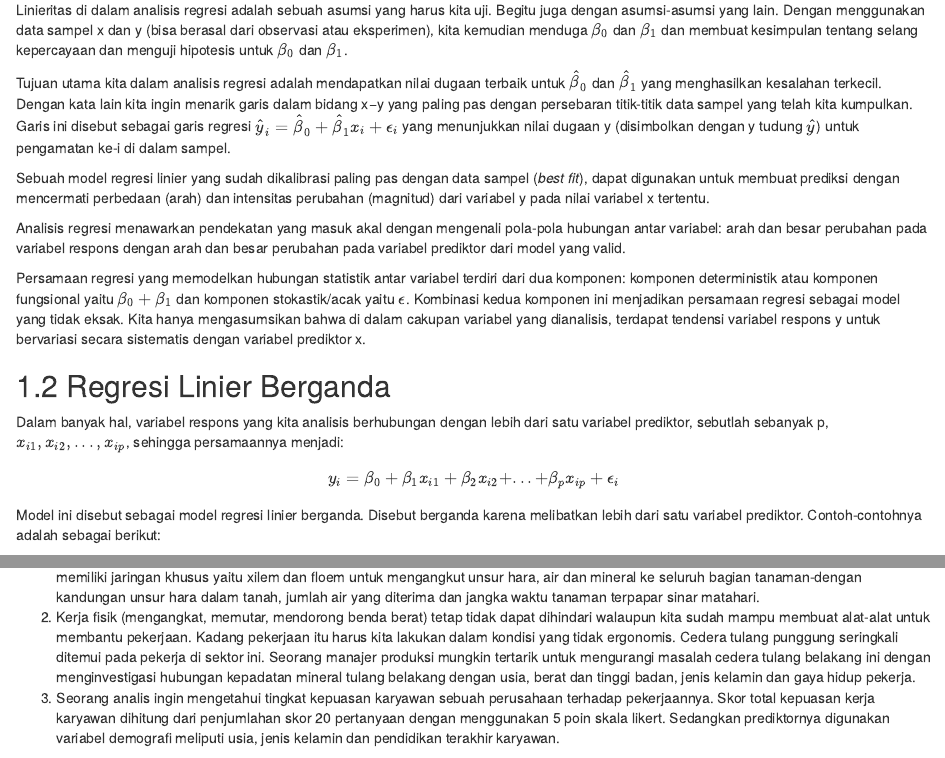
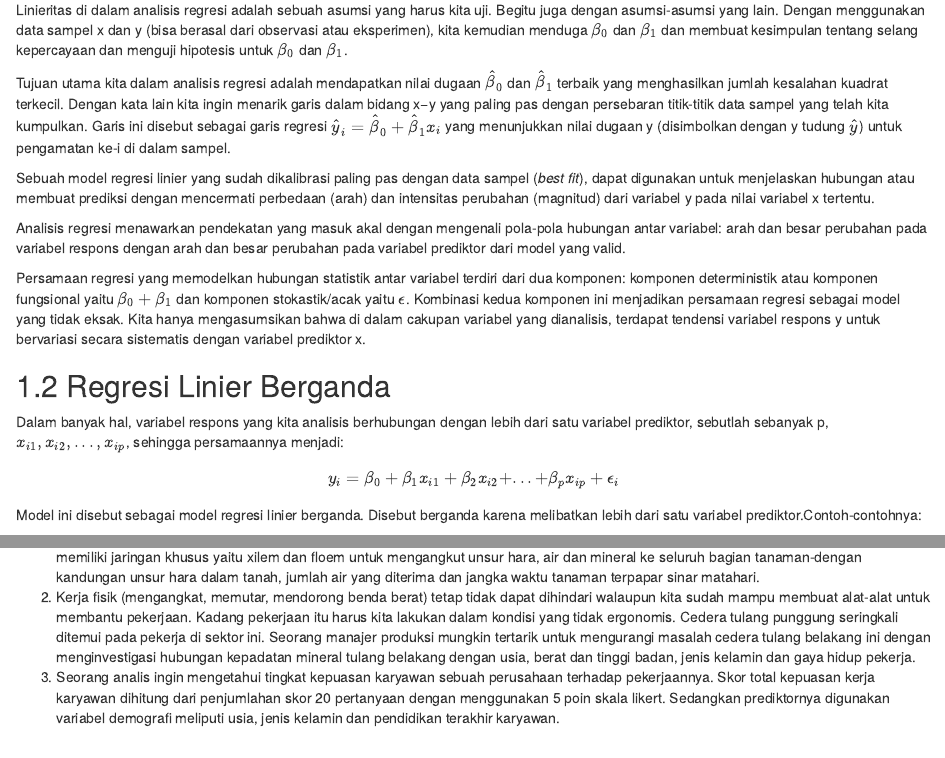
Before and after one commit to bangtedy/analisisregresi, an R Markdown document (01-pendahuluan.Rmd): the page in a window 1100 px wide, from 2510 px down, and a second part further down, joined at a grey line. Rendered offline with R 4.5, knitr and Pandoc, with nearby package versions; drawn as R Markdown's standard HTML page in place of the format the file asks for.

Commit message:
update equation
commit often, hat, no hat, sample, population

```diff
--- a/01-pendahuluan.Rmd
+++ b/01-pendahuluan.Rmd
@@ -180,43 +180,22 @@ kemudian menduga $\beta_0$ dan $\beta_1$ dan membuat kesimpulan tentang
 selang kepercayaan dan menguji hipotesis untuk $\beta_0$ dan $\beta_1$.
 
 Tujuan utama kita dalam analisis regresi adalah mendapatkan nilai dugaan
-terbaik untuk $\hat \beta_0$ dan $\hat \beta_1$ yang menghasilkan
-kesalahan terkecil. Dengan kata lain kita ingin menarik garis dalam
-bidang x−y yang paling pas dengan persebaran titik-titik data sampel
-yang telah kita kumpulkan. Garis ini disebut sebagai garis regresi
-$\hat y_i = \hat \beta_0 + \hat \beta_1x_i + \epsilon_i$ yang menunjukkan nilai
-dugaan y (disimbolkan dengan y tudung $\hat y$) untuk pengamatan ke-i di
-dalam sampel.
+$\hat \beta_0$ dan $\hat \beta_1$ terbaik yang menghasilkan jumlah kesalahan kuadrat terkecil. Dengan kata lain kita ingin menarik garis dalam bidang x−y yang paling pas dengan persebaran titik-titik data sampel yang telah kita kumpulkan. Garis ini disebut sebagai garis regresi $\hat y_i = \hat \beta_0 + \hat \beta_1x_i$ yang menunjukkan nilai
+dugaan y (disimbolkan dengan y tudung $\hat y$) untuk pengamatan ke-i di dalam sampel.
 
-Sebuah model regresi linier yang sudah dikalibrasi paling pas dengan
-data sampel (*best fit*), dapat digunakan untuk membuat prediksi dengan
-mencermati perbedaan (arah) dan intensitas perubahan (magnitud) dari
-variabel y pada nilai variabel x tertentu.
+Sebuah model regresi linier yang sudah dikalibrasi paling pas dengan data sampel (*best fit*), dapat digunakan untuk menjelaskan hubungan atau membuat prediksi dengan mencermati perbedaan (arah) dan intensitas perubahan (magnitud) dari variabel y pada nilai variabel x tertentu.
 
-Analisis regresi menawarkan pendekatan yang masuk akal dengan mengenali
-pola-pola hubungan antar variabel: arah dan besar perubahan pada
-variabel respons dengan arah dan besar perubahan pada variabel prediktor
-dari model yang valid.
+Analisis regresi menawarkan pendekatan yang masuk akal dengan mengenali pola-pola hubungan antar variabel: arah dan besar perubahan pada variabel respons dengan arah dan besar perubahan pada variabel prediktor dari model yang valid.
 
-Persamaan regresi yang memodelkan hubungan statistik antar variabel
-terdiri dari dua komponen: komponen deterministik atau komponen
-fungsional yaitu $\beta_0 + \beta_1$ dan komponen stokastik/acak yaitu
-$\epsilon$. Kombinasi kedua komponen ini menjadikan persamaan regresi
-sebagai model yang tidak eksak. Kita hanya mengasumsikan bahwa di dalam
-cakupan variabel yang dianalisis, terdapat tendensi variabel respons y
-untuk bervariasi secara sistematis dengan variabel prediktor x.
+Persamaan regresi yang memodelkan hubungan statistik antar variabel terdiri dari dua komponen: komponen deterministik atau komponen fungsional yaitu $\beta_0 + \beta_1$ dan komponen stokastik/acak yaitu $\epsilon$. Kombinasi kedua komponen ini menjadikan persamaan regresi sebagai model yang tidak eksak. Kita hanya mengasumsikan bahwa di dalam cakupan variabel yang dianalisis, terdapat tendensi variabel respons y untuk bervariasi secara sistematis dengan variabel prediktor x.
 
 ## Regresi Linier Berganda
 
-Dalam banyak hal, variabel respons yang kita analisis berhubungan dengan
-lebih dari satu variabel prediktor, sebutlah sebanyak p,
-$x_{i1}, x_{i2}, ... , x_{ip}$, sehingga persamaannya menjadi:
+Dalam banyak hal, variabel respons yang kita analisis berhubungan dengan lebih dari satu variabel prediktor, sebutlah sebanyak p, $x_{i1}, x_{i2}, ... , x_{ip}$, sehingga persamaannya menjadi:
 
 $$y_i = \beta_0 + \beta_1x_{i1} + \beta_2x_{i2} + ... + \beta_px_{ip} + \epsilon_i$$
 
-Model ini disebut sebagai model regresi linier berganda. Disebut
-berganda karena melibatkan lebih dari satu variabel prediktor.
-Contoh-contohnya adalah sebagai berikut:
+Model ini disebut sebagai model regresi linier berganda. Disebut berganda karena melibatkan lebih dari satu variabel prediktor.Contoh-contohnya:
 
 1.  Seorang mahasiswa ingin menduga koefisien-koefisien dari sebuah
     model yang menghubungkan bobot tanaman vaskular-tanaman yang
```
Also changed, not shown: docs/search_index.json, 01-pendahuluan.Rmd (7 more changed lines), 8 other files.
